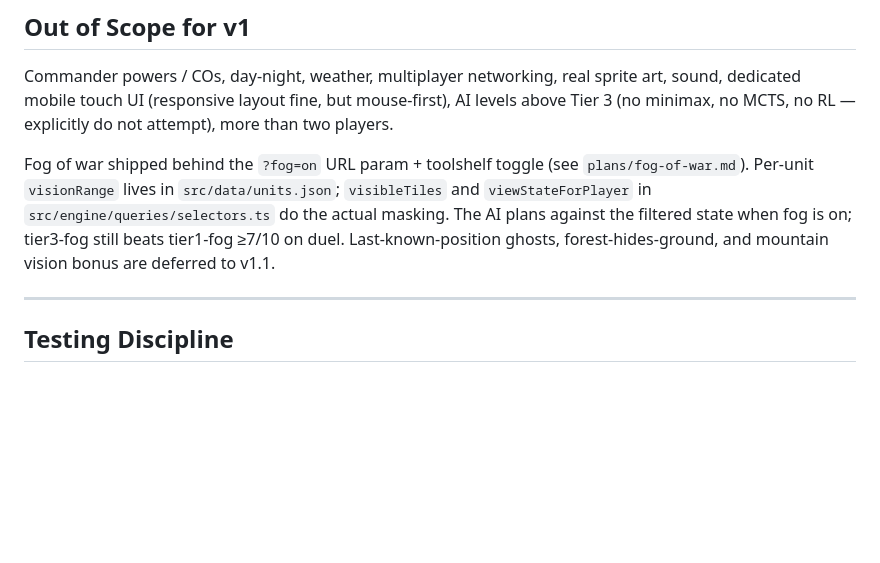
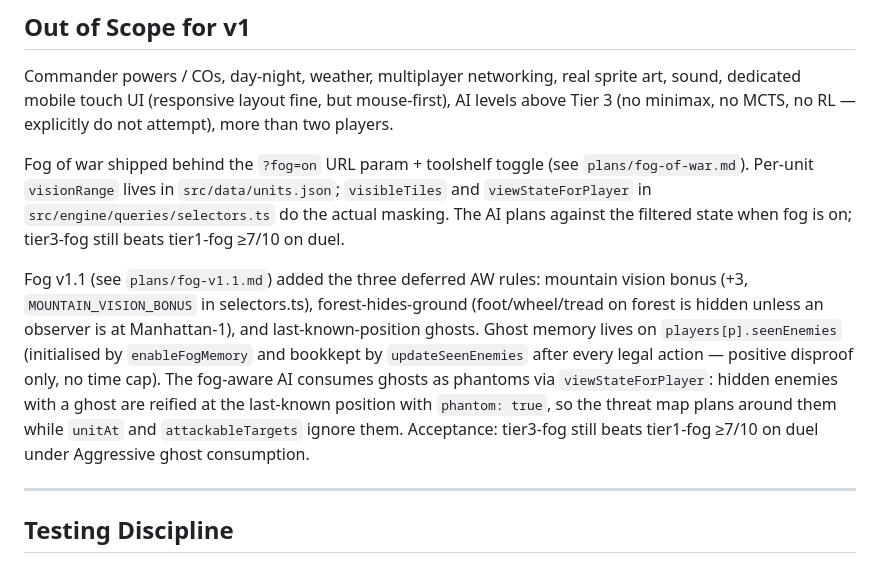
Before and after one commit to joseffsmith/bats, a Markdown page: PLAN.md, the part around the change. GitHub-like rendering; blank space fills up the shorter version.

```diff
--- a/PLAN.md
+++ b/PLAN.md
@@ -282,8 +282,20 @@ Fog of war shipped behind the `?fog=on` URL param + toolshelf toggle (see
 `plans/fog-of-war.md`). Per-unit `visionRange` lives in `src/data/units.json`;
 `visibleTiles` and `viewStateForPlayer` in `src/engine/queries/selectors.ts`
 do the actual masking. The AI plans against the filtered state when fog is
-on; tier3-fog still beats tier1-fog ≥7/10 on duel. Last-known-position
-ghosts, forest-hides-ground, and mountain vision bonus are deferred to v1.1.
+on; tier3-fog still beats tier1-fog ≥7/10 on duel.
+
+Fog v1.1 (see `plans/fog-v1.1.md`) added the three deferred AW rules:
+mountain vision bonus (+3, `MOUNTAIN_VISION_BONUS` in selectors.ts),
+forest-hides-ground (foot/wheel/tread on forest is hidden unless an
+observer is at Manhattan-1), and last-known-position ghosts. Ghost
+memory lives on `players[p].seenEnemies` (initialised by
+`enableFogMemory` and bookkept by `updateSeenEnemies` after every legal
+action — positive disproof only, no time cap). The fog-aware AI consumes
+ghosts as phantoms via `viewStateForPlayer`: hidden enemies with a
+ghost are reified at the last-known position with `phantom: true`, so
+the threat map plans around them while `unitAt` and `attackableTargets`
+ignore them. Acceptance: tier3-fog still beats tier1-fog ≥7/10 on duel
+under Aggressive ghost consumption.
 
 ---
 
```
Also changed, not shown: QUESTIONS.md (+40 -7 lines), plans/README.md (+6 -2 lines).
